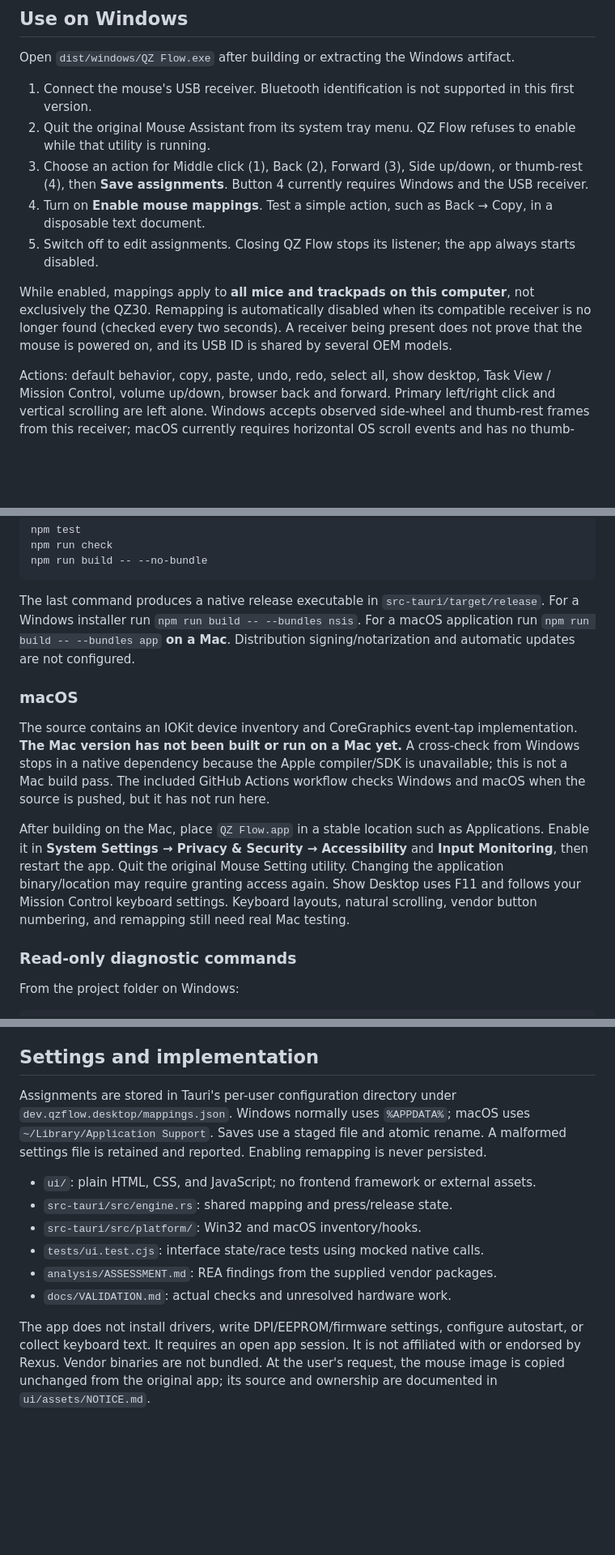
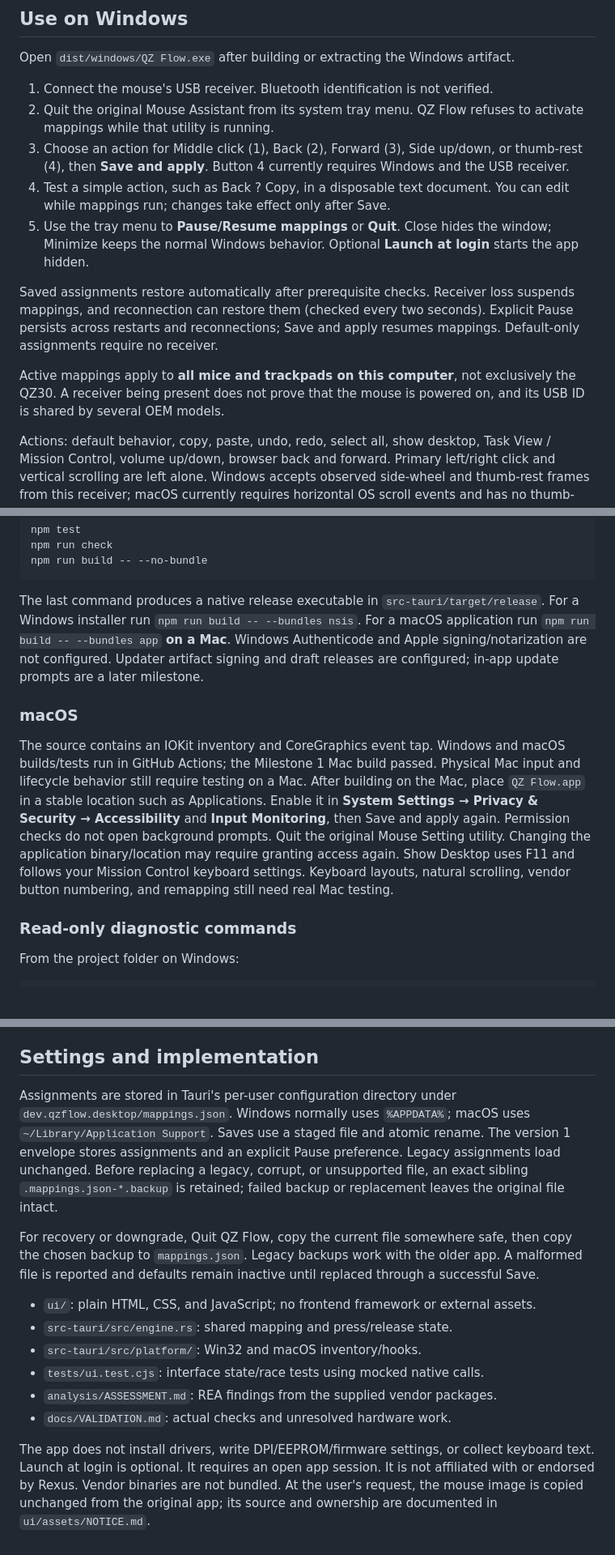
Before and after one commit to cunilab/Rexus-QZ-30-mouse, a Markdown page: README.md, 3 parts joined by grey strips. Shown at 81% size. Rendered like a GitHub page; blank space fills up the shorter version.

Commit message:
docs: update save and apply usage and recovery

````diff
--- a/README.md
+++ b/README.md
@@ -8,13 +8,15 @@ An independent desktop utility for a **Rexus Flow QZ30 Black**, with a shared Wi
 
 Open `dist/windows/QZ Flow.exe` after building or extracting the Windows artifact.
 
-1. Connect the mouse's USB receiver. Bluetooth identification is not supported in this first version.
-2. Quit the original Mouse Assistant from its system tray menu. QZ Flow refuses to enable while that utility is running.
-3. Choose an action for Middle click (1), Back (2), Forward (3), Side up/down, or thumb-rest (4), then **Save assignments**. Button 4 currently requires Windows and the USB receiver.
-4. Turn on **Enable mouse mappings**. Test a simple action, such as Back → Copy, in a disposable text document.
-5. Switch off to edit assignments. Closing QZ Flow stops its listener; the app always starts disabled.
+1. Connect the mouse's USB receiver. Bluetooth identification is not verified.
+2. Quit the original Mouse Assistant from its system tray menu. QZ Flow refuses to activate mappings while that utility is running.
+3. Choose an action for Middle click (1), Back (2), Forward (3), Side up/down, or thumb-rest (4), then **Save and apply**. Button 4 currently requires Windows and the USB receiver.
+4. Test a simple action, such as Back ? Copy, in a disposable text document. You can edit while mappings run; changes take effect only after Save.
+5. Use the tray menu to **Pause/Resume mappings** or **Quit**. Close hides the window; Minimize keeps the normal Windows behavior. Optional **Launch at login** starts the app hidden.
 
-While enabled, mappings apply to **all mice and trackpads on this computer**, not exclusively the QZ30. Remapping is automatically disabled when its compatible receiver is no longer found (checked every two seconds). A receiver being present does not prove that the mouse is powered on, and its USB ID is shared by several OEM models.
+Saved assignments restore automatically after prerequisite checks. Receiver loss suspends mappings, and reconnection can restore them (checked every two seconds). Explicit Pause persists across restarts and reconnections; Save and apply resumes mappings. Default-only assignments require no receiver.
+
+Active mappings apply to **all mice and trackpads on this computer**, not exclusively the QZ30. A receiver being present does not prove that the mouse is powered on, and its USB ID is shared by several OEM models.
 
 Actions: default behavior, copy, paste, undo, redo, select all, show desktop, Task View / Mission Control, volume up/down, browser back and forward. Primary left/right click and vertical scrolling are left alone. Windows accepts observed side-wheel and thumb-rest frames from this receiver; macOS currently requires horizontal OS scroll events and has no thumb-rest support. Remapped buttons behave as one-shot shortcuts, not held keys or drag controls. Holding a keyboard modifier bypasses the mapping to avoid releasing keys you are holding.
 
@@ -33,13 +35,12 @@ npm run check
 npm run build -- --no-bundle
 ```
 
-The last command produces a native release executable in `src-tauri/target/release`. For a Windows installer run `npm run build -- --bundles nsis`. For a macOS application run `npm run build -- --bundles app` **on a Mac**. Distribution signing/notarization and automatic updates are not configured.
+The last command produces a native release executable in `src-tauri/target/release`. For a Windows installer run `npm run build -- --bundles nsis`. For a macOS application run `npm run build -- --bundles app` **on a Mac**. Windows Authenticode and Apple signing/notarization are not configured. Updater artifact signing and draft releases are configured; in-app update prompts are a later milestone.
 
 ### macOS
 
-The source contains an IOKit device inventory and CoreGraphics event-tap implementation. **The Mac version has not been built or run on a Mac yet.** A cross-check from Windows stops in a native dependency because the Apple compiler/SDK is unavailable; this is not a Mac build pass. The included GitHub Actions workflow checks Windows and macOS when the source is pushed, but it has not run here.
-
-After building on the Mac, place `QZ Flow.app` in a stable location such as Applications. Enable it in **System Settings → Privacy & Security → Accessibility** and **Input Monitoring**, then restart the app. Quit the original Mouse Setting utility. Changing the application binary/location may require granting access again. Show Desktop uses F11 and follows your Mission Control keyboard settings. Keyboard layouts, natural scrolling, vendor button numbering, and remapping still need real Mac testing.
+The source contains an IOKit inventory and CoreGraphics event tap. Windows and macOS builds/tests run in GitHub Actions; the Milestone 1 Mac build passed. Physical Mac input and lifecycle behavior still require testing on a Mac.
+After building on the Mac, place `QZ Flow.app` in a stable location such as Applications. Enable it in **System Settings → Privacy & Security → Accessibility** and **Input Monitoring**, then Save and apply again. Permission checks do not open background prompts. Quit the original Mouse Setting utility. Changing the application binary/location may require granting access again. Show Desktop uses F11 and follows your Mission Control keyboard settings. Keyboard layouts, natural scrolling, vendor button numbering, and remapping still need real Mac testing.
 
 ### Read-only diagnostic commands
 
@@ -55,7 +56,9 @@ The first enumerates compatible receiver interfaces. The second also creates and
 
 ## Settings and implementation
 
-Assignments are stored in Tauri's per-user configuration directory under `dev.qzflow.desktop/mappings.json`. Windows normally uses `%APPDATA%`; macOS uses `~/Library/Application Support`. Saves use a staged file and atomic rename. A malformed settings file is retained and reported. Enabling remapping is never persisted.
+Assignments are stored in Tauri's per-user configuration directory under `dev.qzflow.desktop/mappings.json`. Windows normally uses `%APPDATA%`; macOS uses `~/Library/Application Support`. Saves use a staged file and atomic rename. The version 1 envelope stores assignments and an explicit Pause preference. Legacy assignments load unchanged. Before replacing a legacy, corrupt, or unsupported file, an exact sibling `.mappings.json-*.backup` is retained; failed backup or replacement leaves the original file intact.
+
+For recovery or downgrade, Quit QZ Flow, copy the current file somewhere safe, then copy the chosen backup to `mappings.json`. Legacy backups work with the older app. A malformed file is reported and defaults remain inactive until replaced through a successful Save.
 
 - `ui/`: plain HTML, CSS, and JavaScript; no frontend framework or external assets.
 - `src-tauri/src/engine.rs`: shared mapping and press/release state.
@@ -64,4 +67,4 @@ Assignments are stored in Tauri's per-user configuration directory under `dev.qz
 - `analysis/ASSESSMENT.md`: REA findings from the supplied vendor packages.
 - `docs/VALIDATION.md`: actual checks and unresolved hardware work.
 
-The app does not install drivers, write DPI/EEPROM/firmware settings, configure autostart, or collect keyboard text. It requires an open app session. It is not affiliated with or endorsed by Rexus. Vendor binaries are not bundled. At the user's request, the mouse image is copied unchanged from the original app; its source and ownership are documented in `ui/assets/NOTICE.md`.
+The app does not install drivers, write DPI/EEPROM/firmware settings, or collect keyboard text. Launch at login is optional. It requires an open app session. It is not affiliated with or endorsed by Rexus. Vendor binaries are not bundled. At the user's request, the mouse image is copied unchanged from the original app; its source and ownership are documented in `ui/assets/NOTICE.md`.
````
Also changed, not shown: docs/VALIDATION.md (+11 -0 lines).
